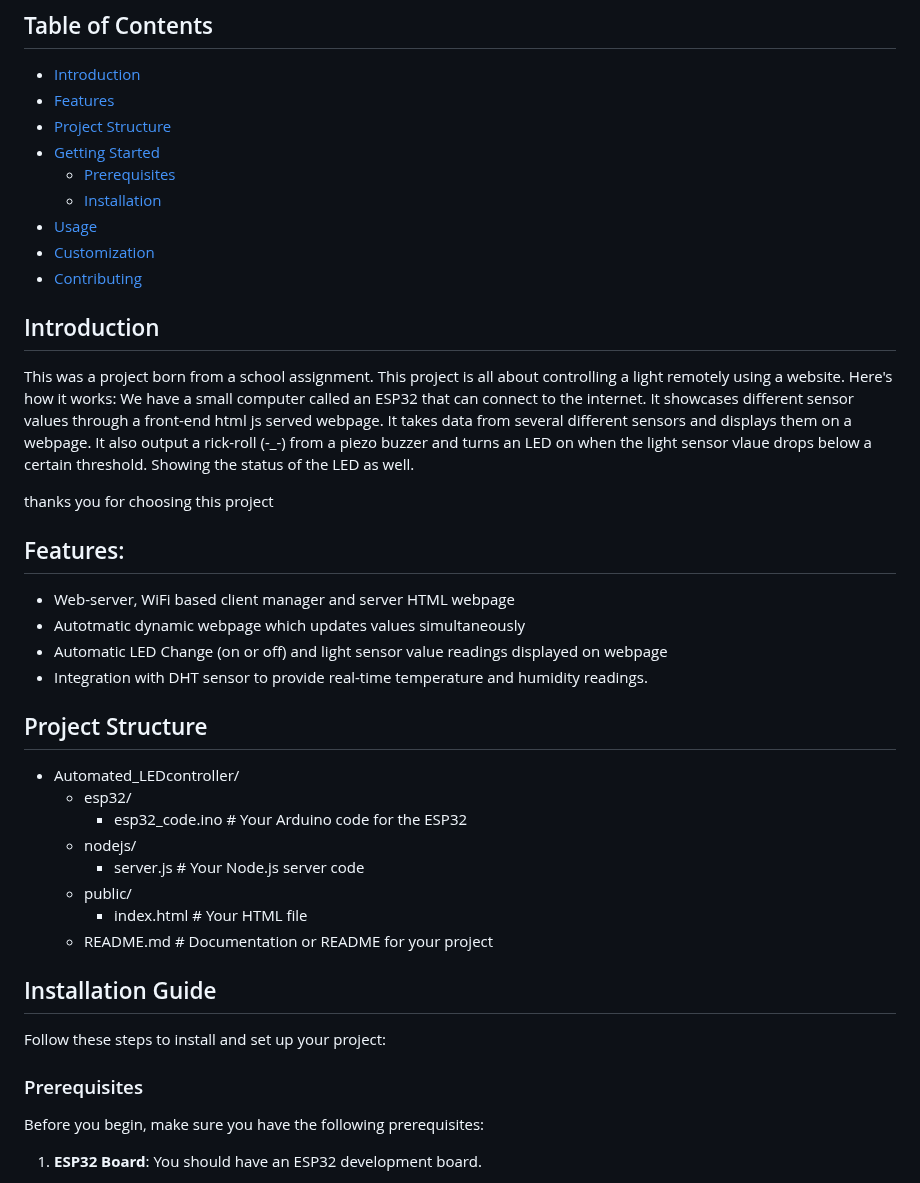
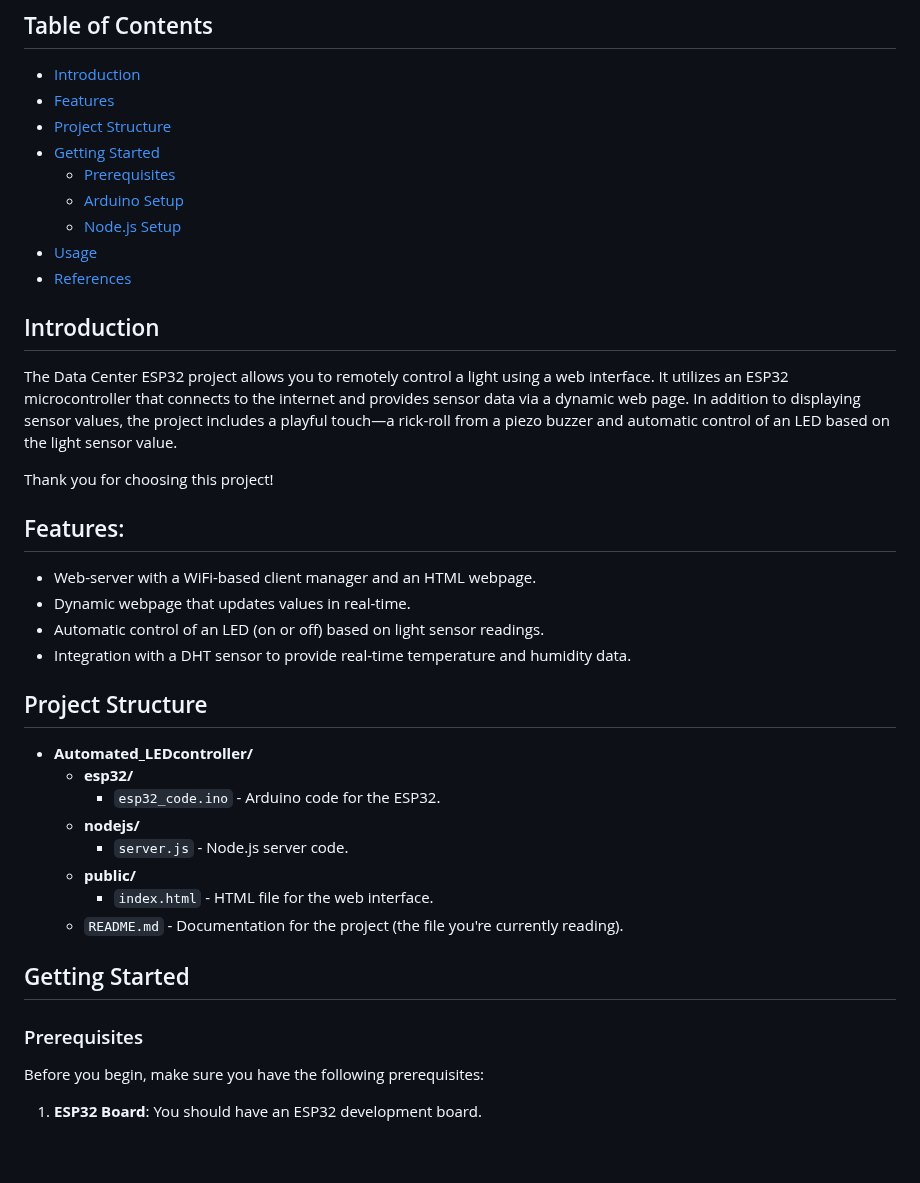
Before and after one commit to AverageAnarchist32/ESP32_Data_Center_Webpage, a Markdown page: README.md, the part around one of its changes. GitHub-like rendering; blank space fills up the shorter version.

```diff
--- a/README.md
+++ b/README.md
@@ -6,41 +6,35 @@
 - [Project Structure](#project-structure)
 - [Getting Started](#getting-started)
   - [Prerequisites](#prerequisites)
-  - [Installation](#installation)
+  - [Arduino Setup](#arduino-setup)
+  - [Node.js Setup](#nodejs-setup)
 - [Usage](#usage)
-- [Customization](#customization)
-- [Contributing](#contributing)
+- [References](#references)
 
 ## Introduction
-This was a project born from a school assignment. This project is all about controlling a light remotely using a website. Here's how it works: We have a small computer called an ESP32 that can connect to the internet. It showcases different sensor values through a front-end html js served webpage. It takes data from several different sensors and displays them on a webpage. It also output a rick-roll (-_-) from a piezo buzzer and turns an LED on when the light sensor vlaue drops below a certain threshold. Showing the status of the LED as well.
+The Data Center ESP32 project allows you to remotely control a light using a web interface. It utilizes an ESP32 microcontroller that connects to the internet and provides sensor data via a dynamic web page. In addition to displaying sensor values, the project includes a playful touch—a rick-roll from a piezo buzzer and automatic control of an LED based on the light sensor value.
 
-thanks you for choosing this project
-
+Thank you for choosing this project!
 
 ## Features:
-- Web-server, WiFi based client manager and server HTML webpage
-- Autotmatic dynamic webpage which updates values simultaneously
-- Automatic LED Change (on or off) and light sensor value readings displayed on webpage
-- Integration with DHT sensor to provide real-time temperature and humidity readings.
-
-
+- Web-server with a WiFi-based client manager and an HTML webpage.
+- Dynamic webpage that updates values in real-time.
+- Automatic control of an LED (on or off) based on light sensor readings.
+- Integration with a DHT sensor to provide real-time temperature and humidity data.
 
 ## Project Structure
-- Automated_LEDcontroller/
-  - esp32/
-    - esp32_code.ino         # Your Arduino code for the ESP32
-  - nodejs/
-    - server.js              # Your Node.js server code
-  - public/
-    - index.html             # Your HTML file
-  - README.md                # Documentation or README for your project
+- **Automated_LEDcontroller/**
+  - **esp32/**
+    - `esp32_code.ino` - Arduino code for the ESP32.
+  - **nodejs/**
+    - `server.js` - Node.js server code.
+  - **public/**
+    - `index.html` - HTML file for the web interface.
+  - `README.md` - Documentation for the project (the file you're currently reading).
 
-## Installation Guide
-
-Follow these steps to install and set up your project:
+## Getting Started
 
 ### Prerequisites
-
 Before you begin, make sure you have the following prerequisites:
 
 1. **ESP32 Board**: You should have an ESP32 development board.
```
Also changed, not shown: other parts of README.md (+14 -19 lines).
